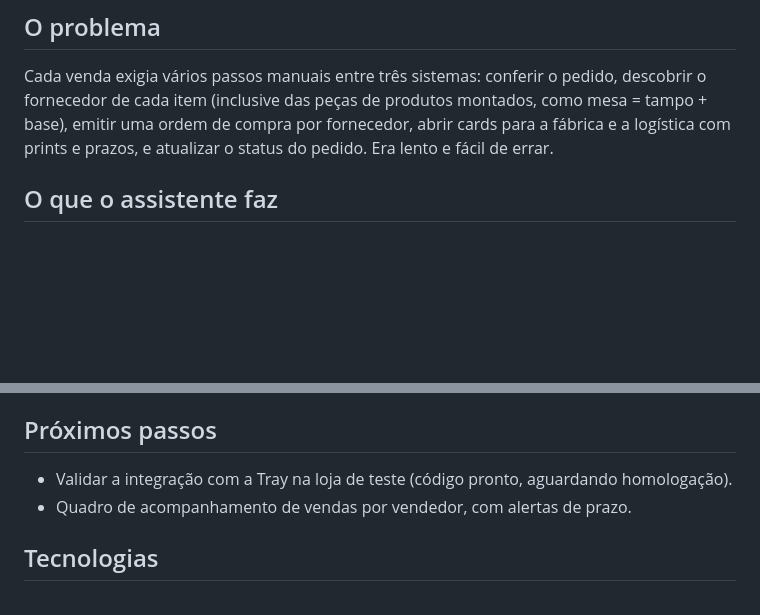
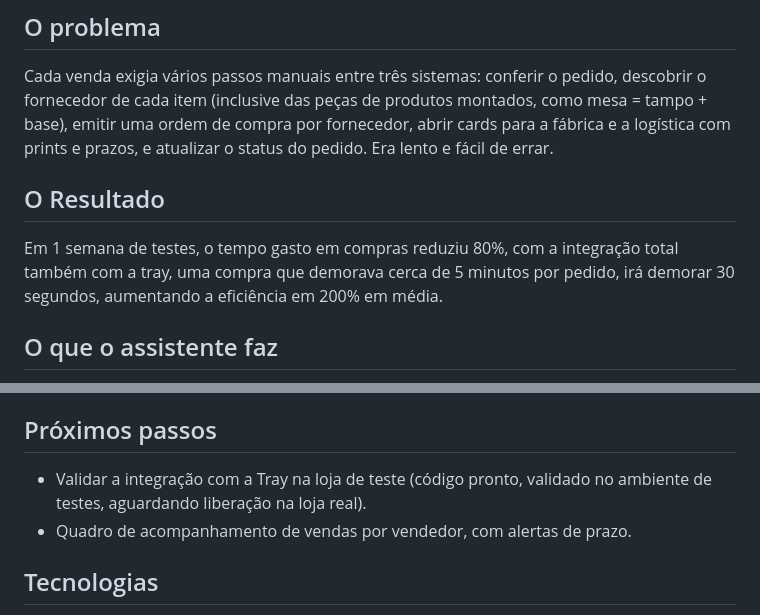
Before and after one commit to Nagurnhak/assistente_do_vendedor, a Markdown page: README.md, 2 parts joined by grey strips. Drawn GitHub-style; blank space fills up the shorter version.

Commit message:
Resultados e exemplificações.
Updated the README to reflect the results of tests and clarified the integration status with Tray.

```diff
--- a/README.md
+++ b/README.md
@@ -16,6 +16,9 @@ Cada venda exigia vários passos manuais entre três sistemas: conferir o pedido
 de cada item (inclusive das peças de produtos montados, como mesa = tampo + base), emitir uma ordem de
 compra por fornecedor, abrir cards para a fábrica e a logística com prints e prazos, e atualizar o status
 do pedido. Era lento e fácil de errar.
+## O Resultado
+
+Em 1 semana de testes, o tempo gasto em compras reduziu 80%, com a integração total também com a tray, uma compra que demorava cerca de 5 minutos por pedido, irá demorar 30 segundos, aumentando a eficiência em 200% em média.
 
 ## O que o assistente faz
 
@@ -83,7 +88,7 @@ por um painel que mostra uma pergunta por vez, com botões para as escolhas.
 
 ## Próximos passos
 
-- Validar a integração com a Tray na loja de teste (código pronto, aguardando homologação).
+- Validar a integração com a Tray na loja de teste (código pronto, validado no ambiente de testes, aguardando liberação na loja real).
 - Quadro de acompanhamento de vendas por vendedor, com alertas de prazo.
 
 ## Tecnologias
```
Also changed, not shown: other parts of README.md (+2 -0 lines).
